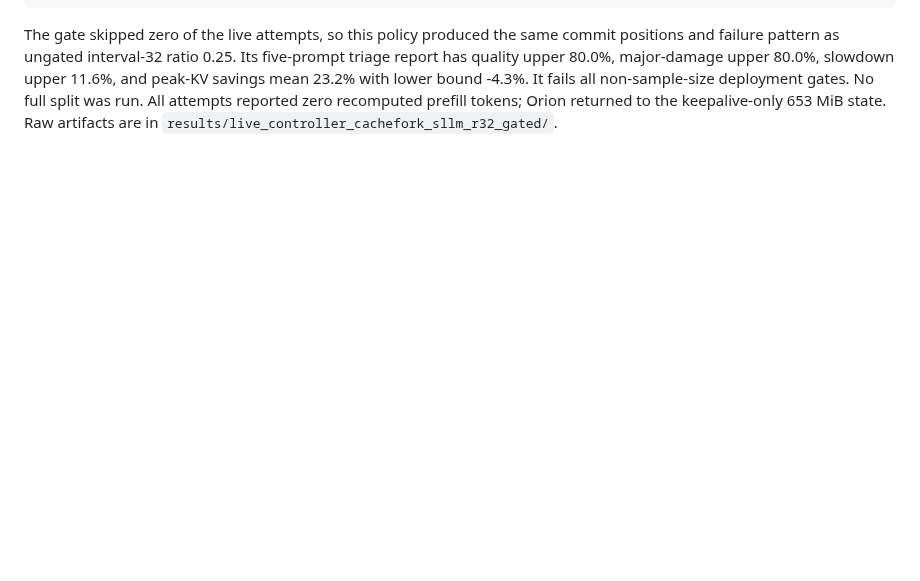
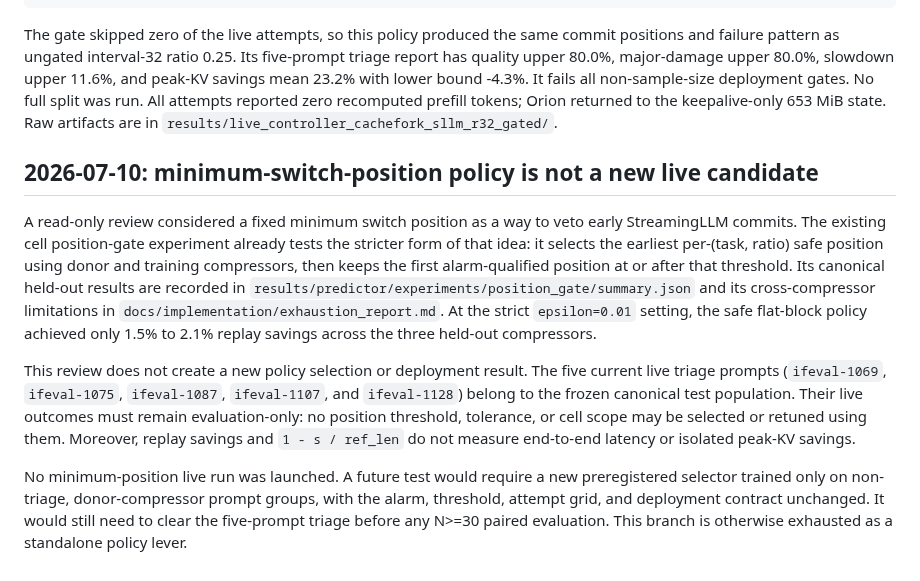
Before and after one commit to JoaquinCampo/herald, a Markdown page: docs/implementation/deployment_experiment_log.md, the part around the change. Rendered like a GitHub page; blank space fills up the shorter version.

Commit message:
record position-policy preflight

```diff
--- a/docs/implementation/deployment_experiment_log.md
+++ b/docs/implementation/deployment_experiment_log.md
@@ -175,3 +175,31 @@ It fails all non-sample-size deployment gates. No full split was run. All
 attempts reported zero recomputed prefill tokens; Orion returned to the
 keepalive-only 653 MiB state. Raw artifacts are in
 `results/live_controller_cachefork_sllm_r32_gated/`.
+
+## 2026-07-10: minimum-switch-position policy is not a new live candidate
+
+A read-only review considered a fixed minimum switch position as a way to
+veto early StreamingLLM commits. The existing cell position-gate experiment
+already tests the stricter form of that idea: it selects the earliest
+per-(task, ratio) safe position using donor and training compressors, then
+keeps the first alarm-qualified position at or after that threshold. Its
+canonical held-out results are recorded in
+`results/predictor/experiments/position_gate/summary.json` and its
+cross-compressor limitations in `docs/implementation/exhaustion_report.md`.
+At the strict `epsilon=0.01` setting, the safe flat-block policy achieved
+only 1.5% to 2.1% replay savings across the three held-out compressors.
+
+This review does not create a new policy selection or deployment result.
+The five current live triage prompts (`ifeval-1069`, `ifeval-1075`,
+`ifeval-1087`, `ifeval-1107`, and `ifeval-1128`) belong to the frozen
+canonical test population. Their live outcomes must remain evaluation-only:
+no position threshold, tolerance, or cell scope may be selected or retuned
+using them. Moreover, replay savings and `1 - s / ref_len` do not measure
+end-to-end latency or isolated peak-KV savings.
+
+No minimum-position live run was launched. A future test would require a
+new preregistered selector trained only on non-triage, donor-compressor
+prompt groups, with the alarm, threshold, attempt grid, and deployment
+contract unchanged. It would still need to clear the five-prompt triage
+before any N>=30 paired evaluation. This branch is otherwise exhausted as
+a standalone policy lever.
```
